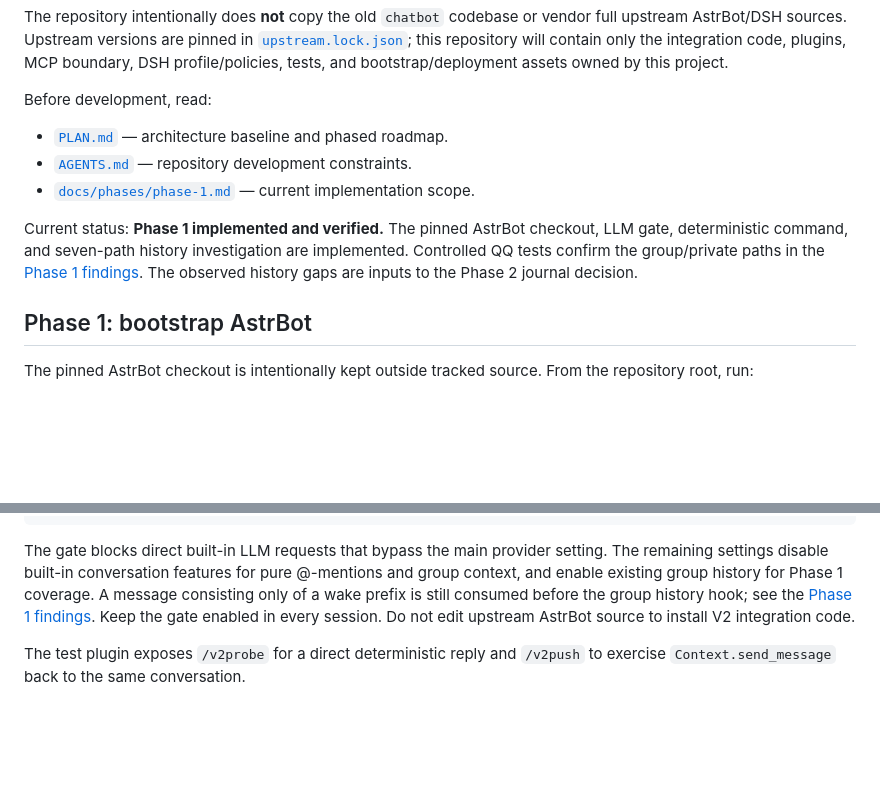
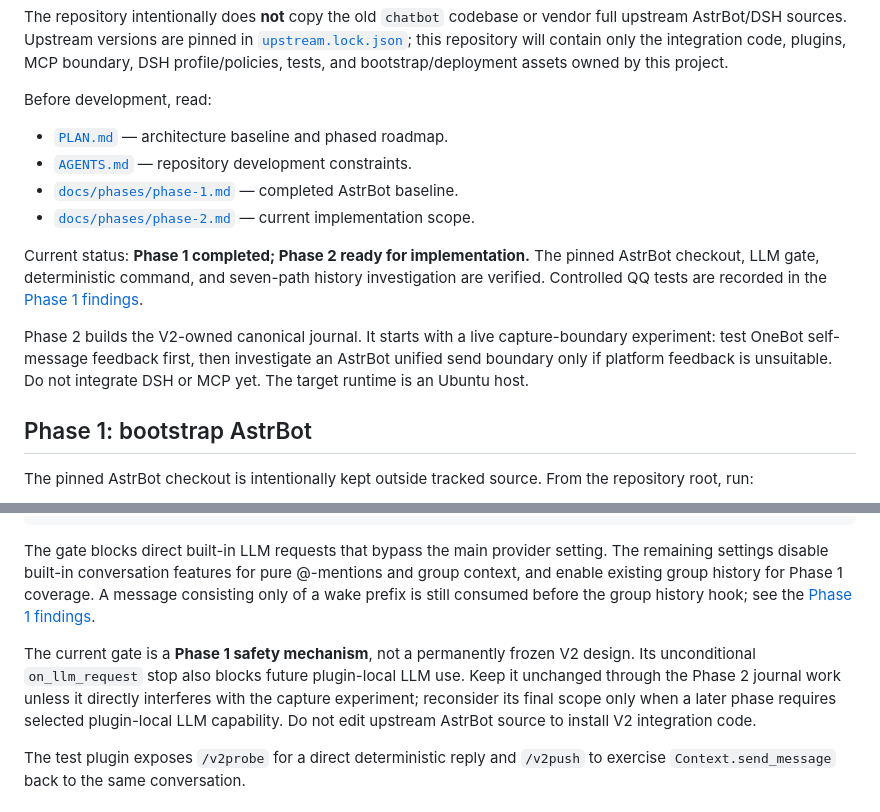
Before and after one commit to l1105927155-creator/chatbot-V2, a Markdown page: README.md, 2 parts joined by grey strips. Drawn GitHub-style; blank space fills up the shorter version.

Commit message:
docs: point development to phase 2

```diff
--- a/README.md
+++ b/README.md
@@ -8,13 +8,18 @@ Before development, read:
 
 - [`PLAN.md`](PLAN.md) — architecture baseline and phased roadmap.
 - [`AGENTS.md`](AGENTS.md) — repository development constraints.
-- [`docs/phases/phase-1.md`](docs/phases/phase-1.md) — current implementation scope.
+- [`docs/phases/phase-1.md`](docs/phases/phase-1.md) — completed AstrBot baseline.
+- [`docs/phases/phase-2.md`](docs/phases/phase-2.md) — current implementation scope.
 
-Current status: **Phase 1 implemented and verified.** The pinned AstrBot
-checkout, LLM gate, deterministic command, and seven-path history investigation
-are implemented. Controlled QQ tests confirm the group/private paths in the
-[Phase 1 findings](docs/phases/phase-1-findings.md). The observed history gaps
-are inputs to the Phase 2 journal decision.
+Current status: **Phase 1 completed; Phase 2 ready for implementation.** The
+pinned AstrBot checkout, LLM gate, deterministic command, and seven-path history
+investigation are verified. Controlled QQ tests are recorded in the
+[Phase 1 findings](docs/phases/phase-1-findings.md).
+
+Phase 2 builds the V2-owned canonical journal. It starts with a live capture-boundary
+experiment: test OneBot self-message feedback first, then investigate an AstrBot
+unified send boundary only if platform feedback is unsuitable. Do not integrate
+DSH or MCP yet. The target runtime is an Ubuntu host.
 
 ## Phase 1: bootstrap AstrBot
 
@@ -67,9 +72,14 @@ setting. The remaining settings disable built-in conversation features for
 pure @-mentions and group context, and enable existing group history for
 Phase 1 coverage. A message consisting only of a wake prefix is still consumed
 before the group history hook; see the
-[Phase 1 findings](docs/phases/phase-1-findings.md). Keep the gate enabled in
-every session. Do not edit upstream AstrBot source to install V2 integration
-code.
+[Phase 1 findings](docs/phases/phase-1-findings.md).
+
+The current gate is a **Phase 1 safety mechanism**, not a permanently frozen V2
+design. Its unconditional `on_llm_request` stop also blocks future plugin-local
+LLM use. Keep it unchanged through the Phase 2 journal work unless it directly
+interferes with the capture experiment; reconsider its final scope only when a
+later phase requires selected plugin-local LLM capability. Do not edit upstream
+AstrBot source to install V2 integration code.
 
 The test plugin exposes `/v2probe` for a direct deterministic reply and
 `/v2push` to exercise `Context.send_message` back to the same conversation.
```
